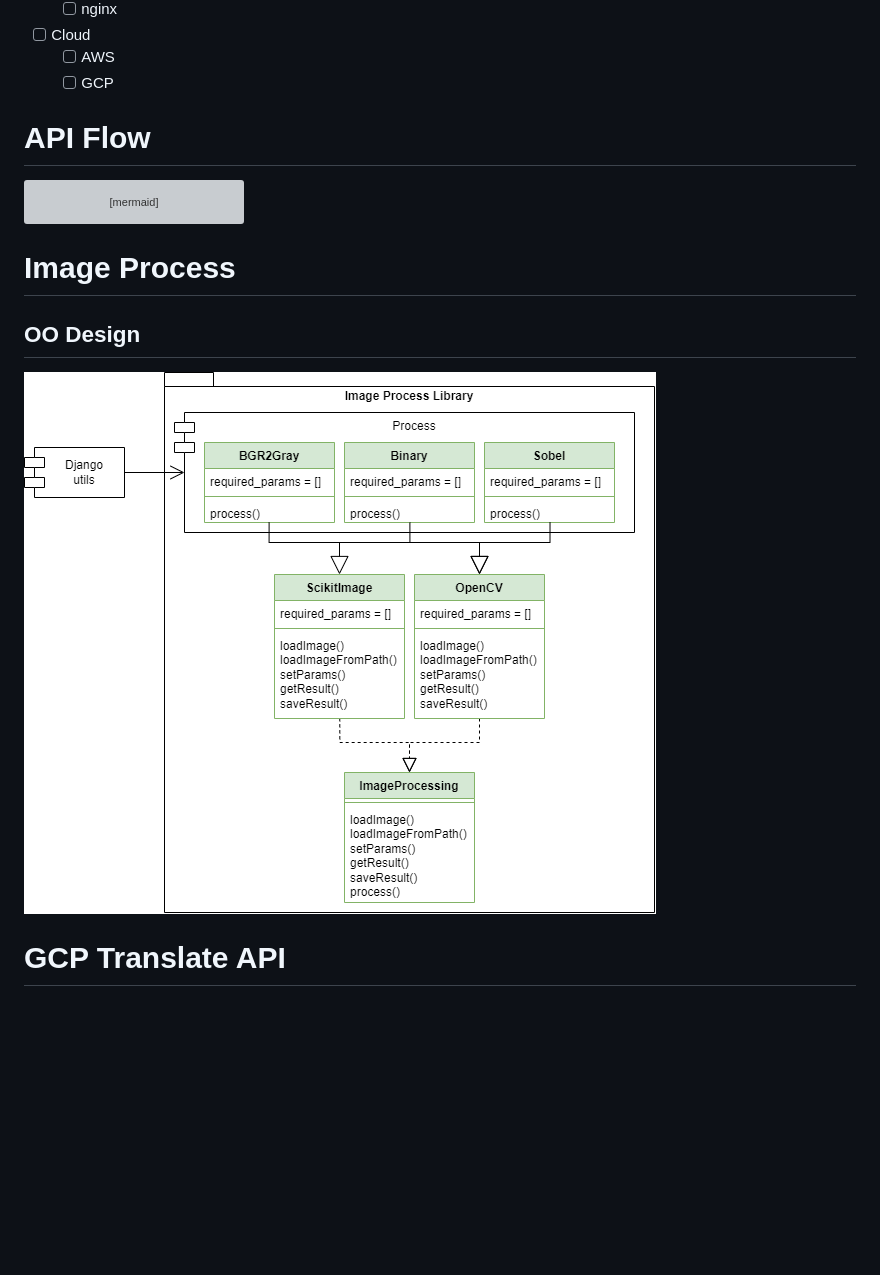
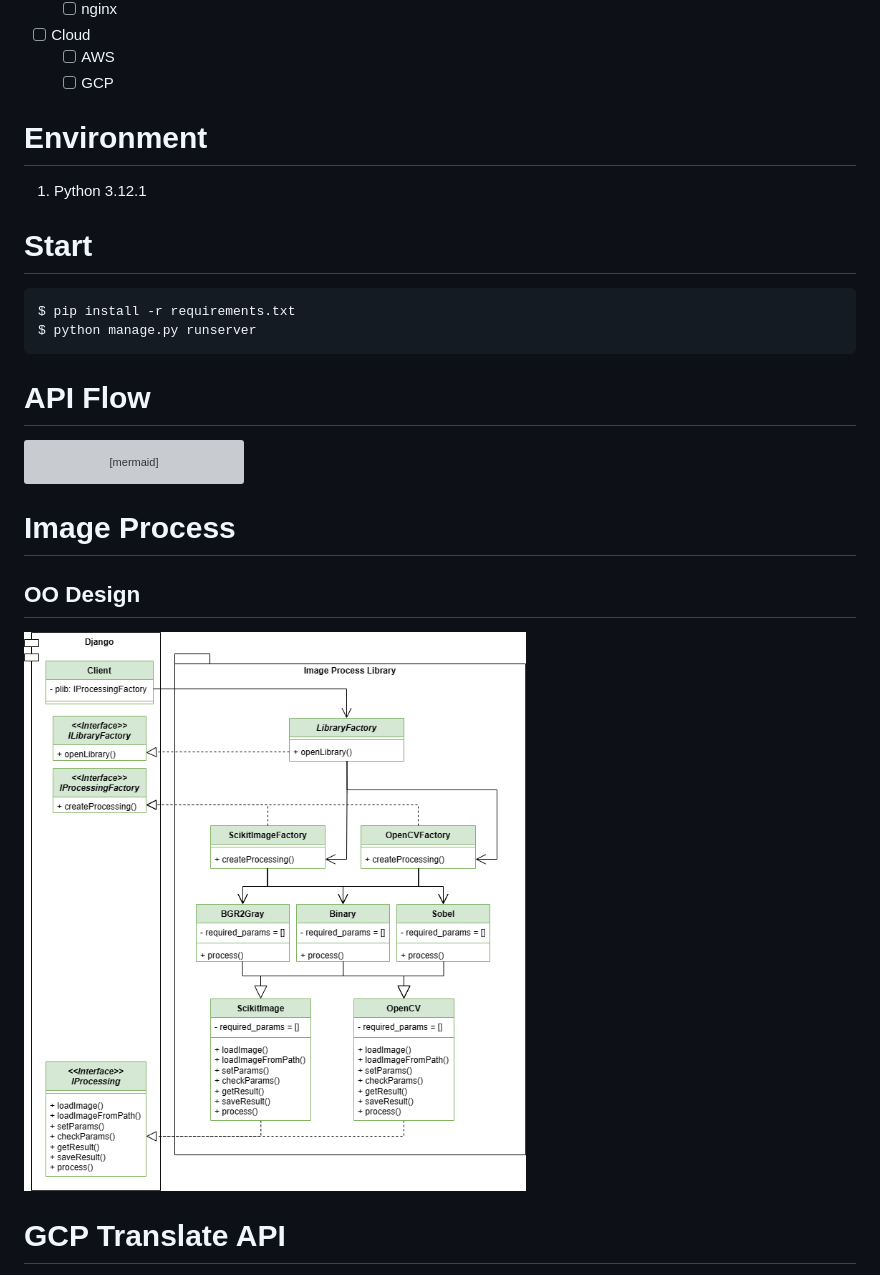
Before and after one commit to yuxing-lee/drf-test, a Markdown page: README.md, the part around the change. GitHub-like rendering; pictures changed too: github/image-process.png; blank space fills up the shorter version; grey boxes are pictures that could not be loaded.

Commit message:
docs: modify README and architecture image

````diff
--- a/README.md
+++ b/README.md
@@ -28,6 +28,17 @@
 - [ ] Cloud
     - [ ] AWS
     - [ ] GCP
+
+# Environment
+
+1. Python 3.12.1
+
+# Start
+
+```bash
+$ pip install -r requirements.txt
+$ python manage.py runserver
+```
 
 # API Flow
 
````
